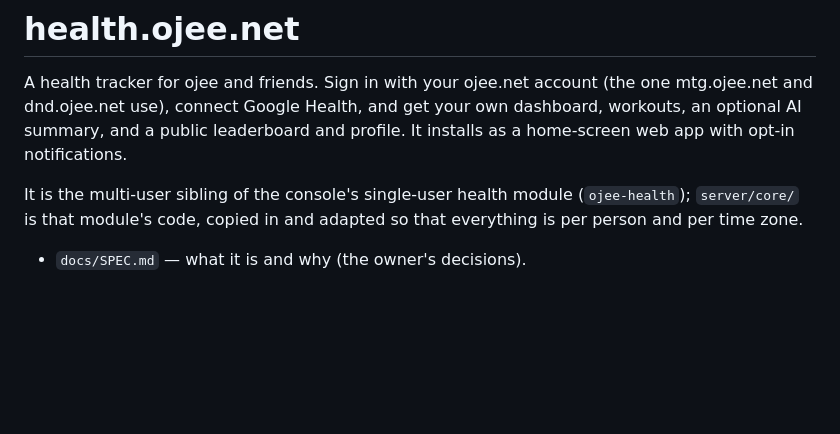
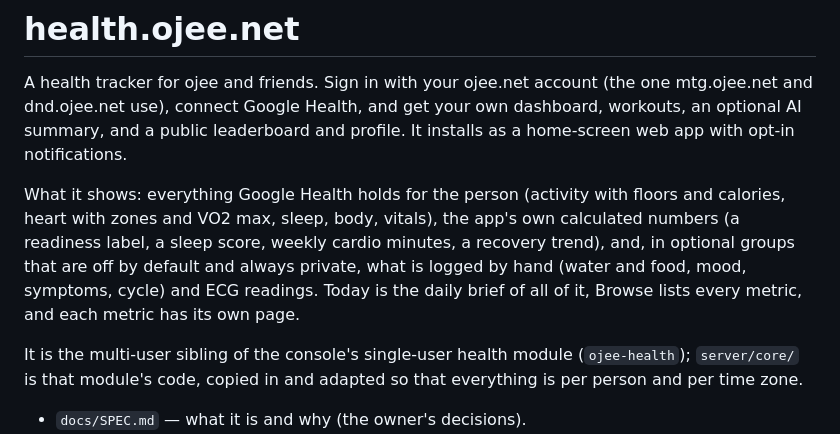
Before and after one commit to 0J33/health.ojee.net, a Markdown page: README.md, the part around the change. Drawn GitHub-style; blank space fills up the shorter version.

```diff
--- a/README.md
+++ b/README.md
@@ -4,6 +4,14 @@ A health tracker for ojee and friends. Sign in with your ojee.net account (the
 one mtg.ojee.net and dnd.ojee.net use), connect Google Health, and get your own
 dashboard, workouts, an optional AI summary, and a public leaderboard and
 profile. It installs as a home-screen web app with opt-in notifications.
+
+What it shows: everything Google Health holds for the person (activity with
+floors and calories, heart with zones and VO2 max, sleep, body, vitals), the
+app's own calculated numbers (a readiness label, a sleep score, weekly cardio
+minutes, a recovery trend), and, in optional groups that are off by default and
+always private, what is logged by hand (water and food, mood, symptoms, cycle)
+and ECG readings. Today is the daily brief of all of it, Browse lists every
+metric, and each metric has its own page.
 
 It is the multi-user sibling of the console's single-user health module
 (`ojee-health`); `server/core/` is that module's code, copied in and adapted so
```
Also changed, not shown: docs/DESIGN.md (+56 -21 lines), docs/FRONTEND-NOTES.md (+33 -1 lines).
